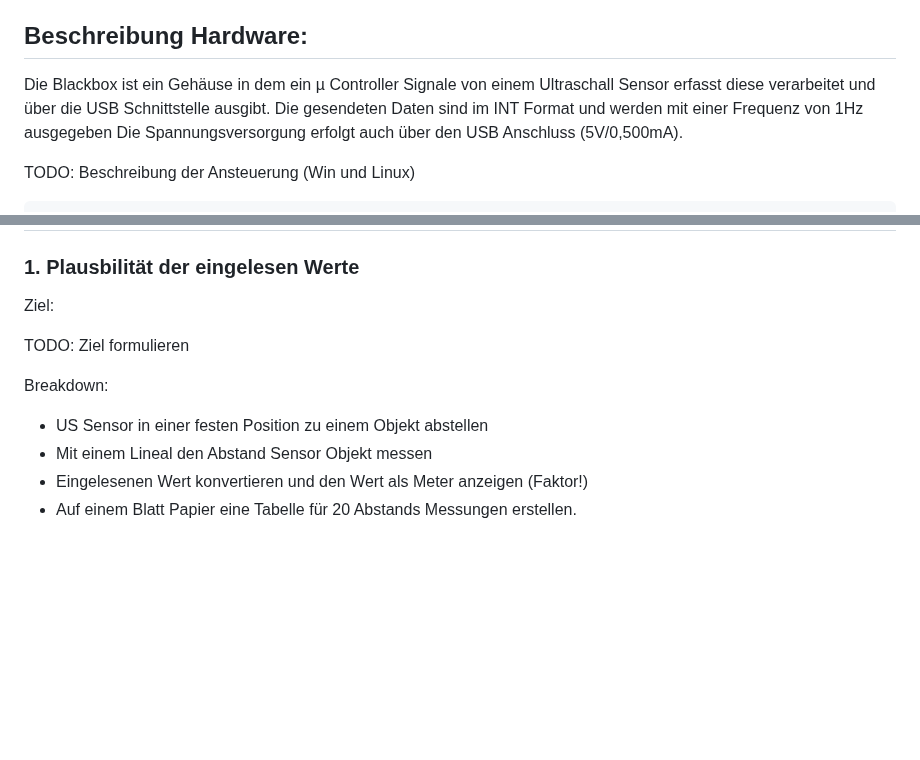
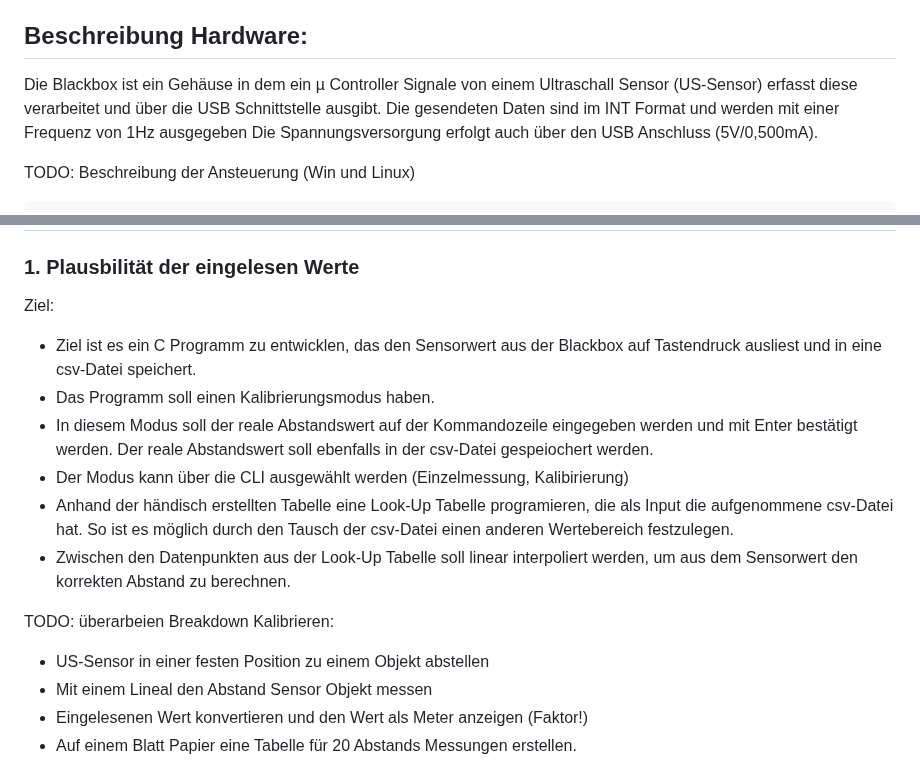
Before and after one commit to hse-digital-engineering/Labor_ITEC, a Markdown page: Aufgabenstellung.md, 2 parts joined by grey strips. Drawn GitHub-style; blank space fills up the shorter version.

```diff
--- a/Aufgabenstellung.md
+++ b/Aufgabenstellung.md
@@ -6,7 +6,7 @@ Für die Entwicklung ist schon eine Hardware vrohanden. Diese bietet verschieden
 
 ## Beschreibung Hardware:
 
-Die Blackbox ist ein Gehäuse in dem ein µ Controller Signale von einem Ultraschall Sensor erfasst diese verarbeitet und über die USB Schnittstelle ausgibt.
+Die Blackbox ist ein Gehäuse in dem ein µ Controller Signale von einem Ultraschall Sensor (US-Sensor) erfasst diese verarbeitet und über die USB Schnittstelle ausgibt.
 Die gesendeten Daten sind im INT Format und werden mit einer Frequenz von 1Hz ausgegeben
 Die Spannungsversorgung erfolgt auch über den USB Anschluss (5V/0,500mA).
 
@@ -32,12 +32,17 @@ int main(){
 ### 1. Plausbilität der eingelesen Werte
 
 Ziel:
+- Ziel ist es ein C Programm zu entwicklen, das den Sensorwert aus der Blackbox auf Tastendruck ausliest und in eine csv-Datei speichert.
+- Das Programm soll einen Kalibrierungsmodus haben.
+- In diesem Modus soll der reale Abstandswert auf der Kommandozeile eingegeben werden und mit Enter bestätigt werden. Der reale Abstandswert soll ebenfalls in der csv-Datei gespeiochert werden.
+- Der Modus kann über die CLI ausgewählt werden (Einzelmessung, Kalibirierung)
+- Anhand der händisch erstellten Tabelle eine Look-Up Tabelle programieren, die als Input die aufgenommene csv-Datei hat. So ist es möglich durch den Tausch der csv-Datei einen anderen Wertebereich festzulegen.
+- Zwischen den Datenpunkten aus der Look-Up Tabelle soll linear interpoliert werden, um aus dem Sensorwert den korrekten Abstand zu berechnen.
 
-TODO: Ziel formulieren
+TODO: überarbeien
+Breakdown Kalibrieren:
 
-Breakdown:
-
-   - US Sensor in einer festen Position zu einem Objekt abstellen
+   - US-Sensor in einer festen Position zu einem Objekt abstellen
    - Mit einem Lineal den Abstand Sensor Objekt messen
    - Eingelesenen Wert konvertieren und den Wert als Meter anzeigen (Faktor!)
    - Auf einem Blatt Papier eine Tabelle für 20 Abstands Messungen erstellen.
```
